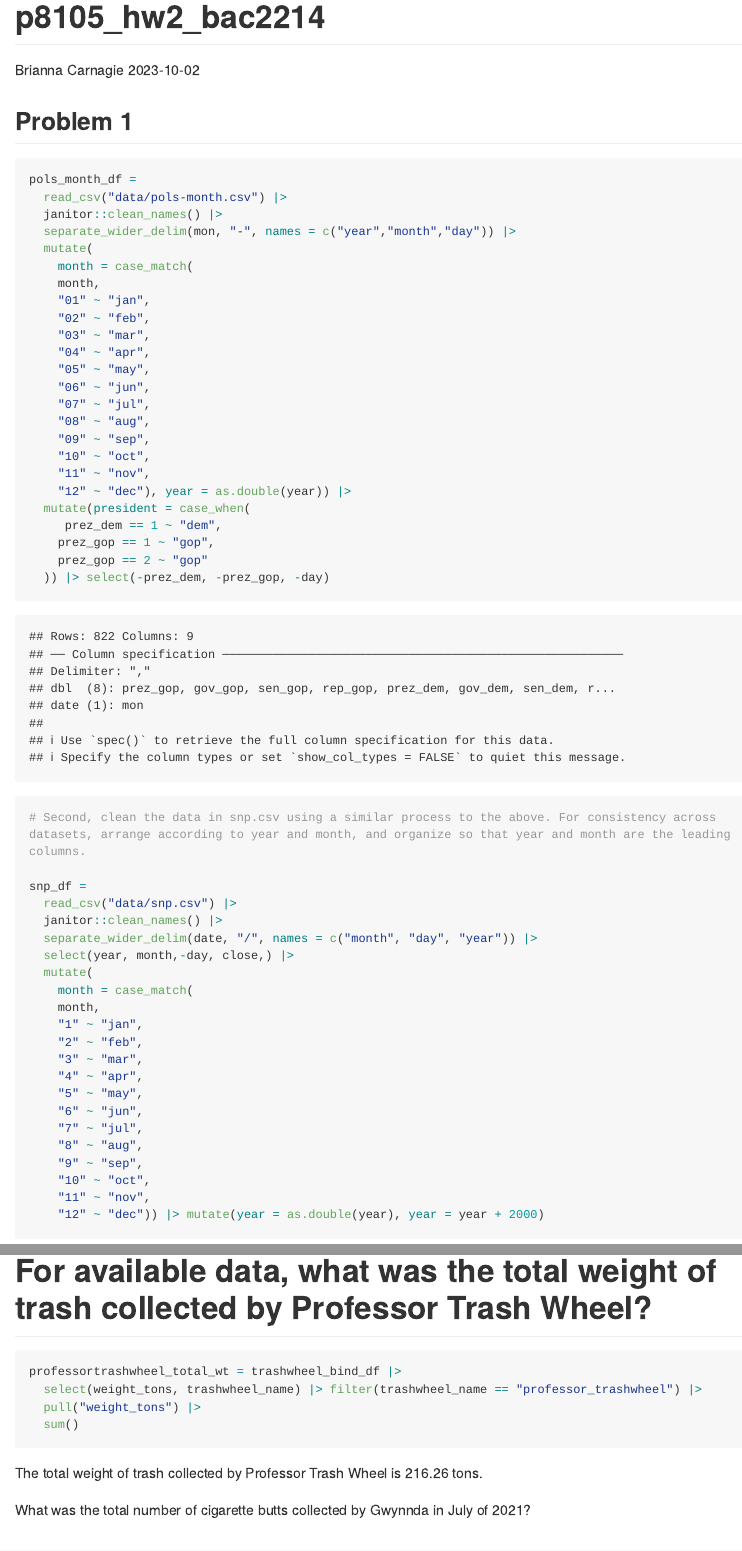
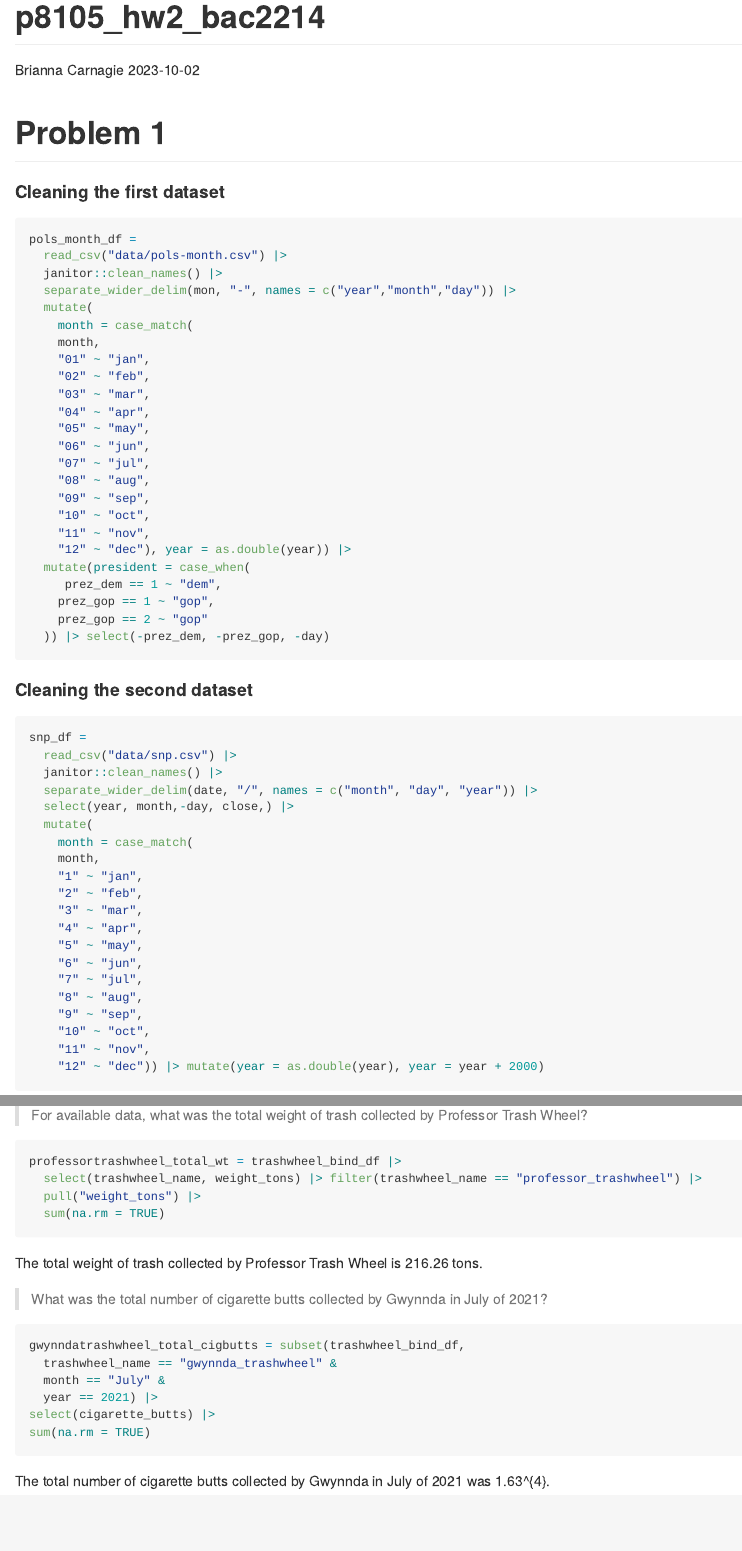
Before and after one commit to bcarnagie/p8105_hw2_bac2214, an R Markdown document (p8105_hw2_bac2214.Rmd): the page in a window 1100 px wide, from its top, and a second part further down, joined at a grey line. Rendered offline with R 4.5, knitr and Pandoc, with nearby package versions; long lines of code are wrapped; column names are cleaned by a stand-in for the janitor package.

Commit message:
made changes to format so it looks better after being knitted

````diff
--- a/p8105_hw2_bac2214.Rmd
+++ b/p8105_hw2_bac2214.Rmd
@@ -12,7 +13,8 @@ library(readxl)
 ```
 
-## Problem 1
-```{r}
+# Problem 1
+#### Cleaning the first dataset
+```{r, message=FALSE}
 pols_month_df =
   read_csv("data/pols-month.csv") |>
   janitor::clean_names() |>
@@ -37,10 +39,10 @@ pols_month_df =
     prez_gop == 1 ~ "gop",
     prez_gop == 2 ~ "gop"
   )) |> select(-prez_dem, -prez_gop, -day)
+```
 
-
-# Second, clean the data in snp.csv using a similar process to the above. For consistency across datasets, arrange according to year and month, and organize so that year and month are the leading columns.
-
+#### Cleaning the second dataset
+```{r, message=FALSE}
 snp_df =
   read_csv("data/snp.csv") |>
   janitor::clean_names() |>
@@ -124,13 +146,22 @@ There are `r num_col2` columns and `r num_rows2` observations. I noticed that th
-# For available data, what was the total weight of trash collected by Professor Trash Wheel?
+> For available data, what was the total weight of trash collected by Professor Trash Wheel?
 ```{r}
 professortrashwheel_total_wt = trashwheel_bind_df |>
-  select(weight_tons, trashwheel_name) |> filter(trashwheel_name == "professor_trashwheel") |>
+  select(trashwheel_name, weight_tons) |> filter(trashwheel_name == "professor_trashwheel") |>
   pull("weight_tons") |>
-  sum()
+  sum(na.rm = TRUE)
+```
 
-```
 The total weight of trash collected by Professor Trash Wheel is `r professortrashwheel_total_wt` tons.
 
 
+> What was the total number of cigarette butts collected by Gwynnda in July of 2021?
+```{r}
+gwynndatrashwheel_total_cigbutts = subset(trashwheel_bind_df,
+  trashwheel_name == "gwynnda_trashwheel" &
+  month == "July" &
+  year == 2021) |>
+select(cigarette_butts) |>
+sum(na.rm = TRUE)
+```
 
-What was the total number of cigarette butts collected by Gwynnda in July of 2021?
+The total number of cigarette butts collected by Gwynnda in July of 2021 was `r gwynndatrashwheel_total_cigbutts`.
````
Also changed, not shown: p8105_hw2_bac2214.md, p8105_hw2_bac2214.Rmd (39 more changed lines).
